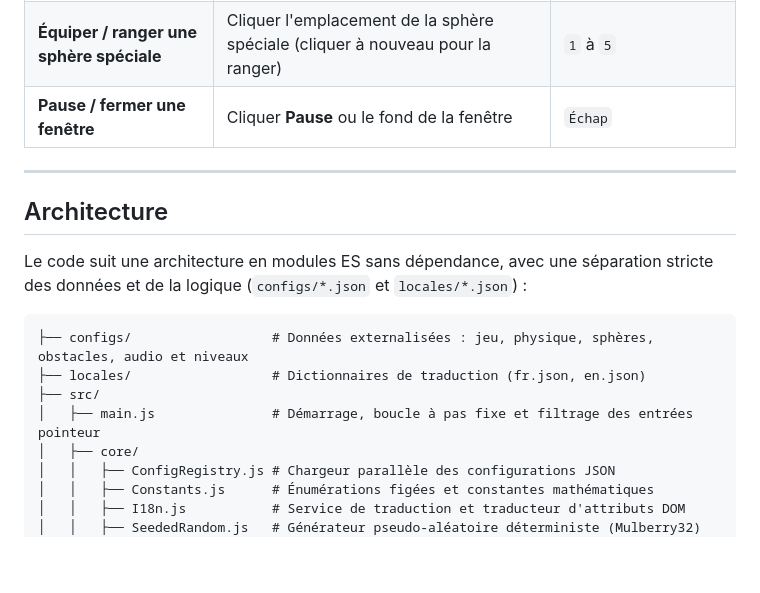
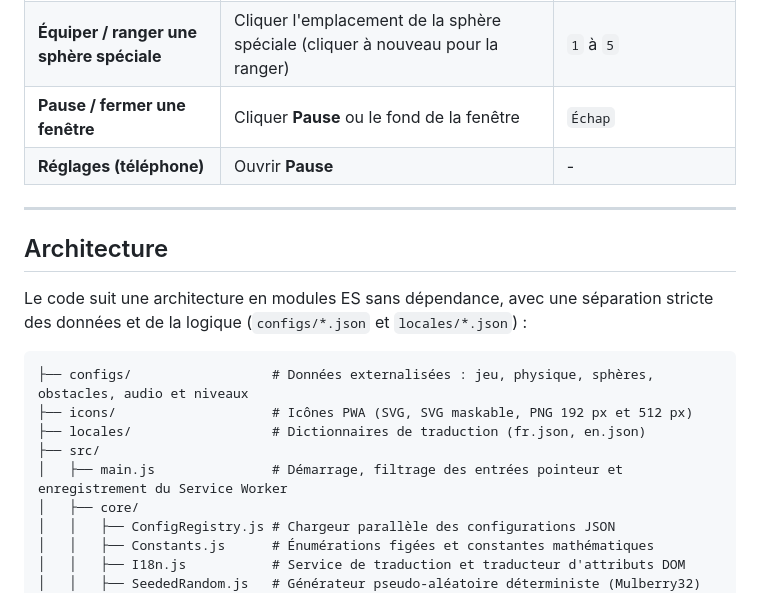
Before and after one commit to VBlackJack/flux-spheres, a Markdown page: README.fr.md, the part around one of its changes. GitHub-like rendering; blank space fills up the shorter version.

````diff
--- a/README.fr.md
+++ b/README.fr.md
@@ -44,6 +49,7 @@
 | **Inverser la polarité** | Cliquer le bouton **Polarité** | `F` |
 | **Équiper / ranger une sphère spéciale** | Cliquer l'emplacement de la sphère spéciale (cliquer à nouveau pour la ranger) | `1` à `5` |
 | **Pause / fermer une fenêtre** | Cliquer **Pause** ou le fond de la fenêtre | `Échap` |
+| **Réglages (téléphone)** | Ouvrir **Pause** | - |
 
 ---
 
@@ -53,9 +59,10 @@ Le code suit une architecture en modules ES sans dépendance, avec une séparati
 
 ```text
 ├── configs/                  # Données externalisées : jeu, physique, sphères, obstacles, audio et niveaux
+├── icons/                    # Icônes PWA (SVG, SVG maskable, PNG 192 px et 512 px)
 ├── locales/                  # Dictionnaires de traduction (fr.json, en.json)
 ├── src/
-│   ├── main.js               # Démarrage, boucle à pas fixe et filtrage des entrées pointeur
+│   ├── main.js               # Démarrage, filtrage des entrées pointeur et enregistrement du Service Worker
 │   ├── core/
 │   │   ├── ConfigRegistry.js # Chargeur parallèle des configurations JSON
 │   │   ├── Constants.js      # Énumérations figées et constantes mathématiques
````
Also changed, not shown: other parts of README.fr.md (+21 -5 lines), README.md (+24 -6 lines).
